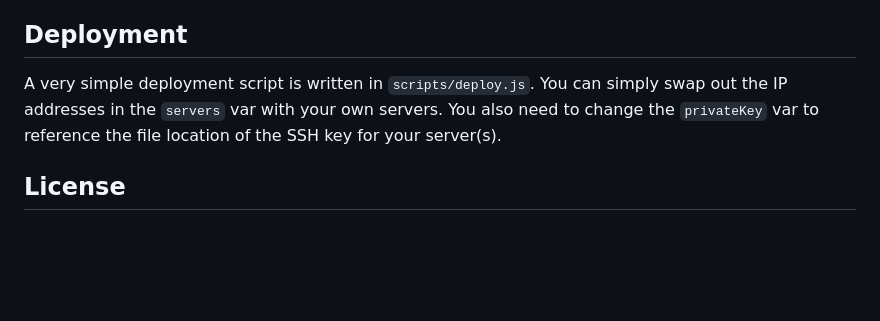
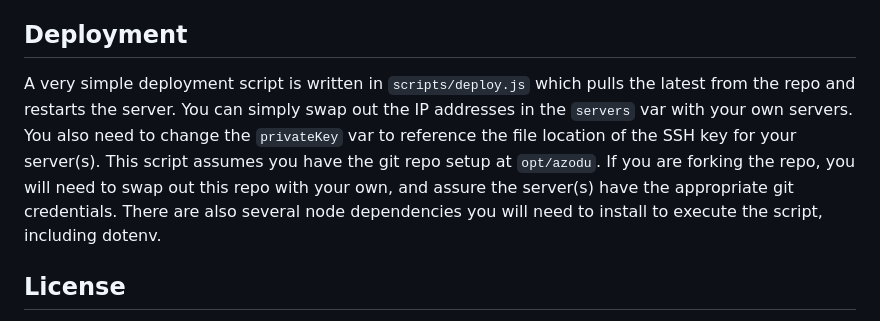
Before and after one commit to ErebusAZ/Azodu, a Markdown page: README.md, the part around the change. GitHub-like rendering; blank space fills up the shorter version.

```diff
--- a/README.md
+++ b/README.md
@@ -86,7 +86,7 @@ I recommend a very simple architecture. For every node server you spin up, creat
 Although Azodu does have some built-in application HTTP cache in node, I also recommend putting Cloudflare in front (using the "cache everything" feature) and caching HTML docs (which translate to DB calls). This is possible to do because all pages are designed to be static and not user-specific. The JWT architecture for users and authentication makes this possible.
 
 ## Deployment
-A very simple deployment script is written in `scripts/deploy.js`. You can simply swap out the IP addresses in the `servers` var with your own servers. You also need to change the `privateKey` var to reference the file location of the SSH key for your server(s).
+A very simple deployment script is written in `scripts/deploy.js` which pulls the latest from the repo and restarts the server. You can simply swap out the IP addresses in the `servers` var with your own servers. You also need to change the `privateKey` var to reference the file location of the SSH key for your server(s). This script assumes you have the git repo setup at `opt/azodu`. If you are forking the repo, you will need to swap out this repo with your own, and assure the server(s) have the appropriate git credentials. There are also several node dependencies you will need to install to execute the script, including dotenv.
 
 ## License
 
```
